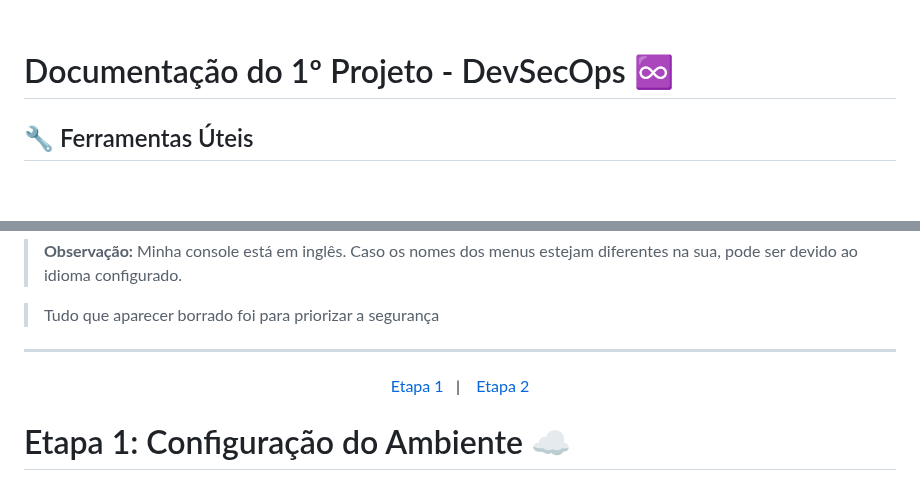
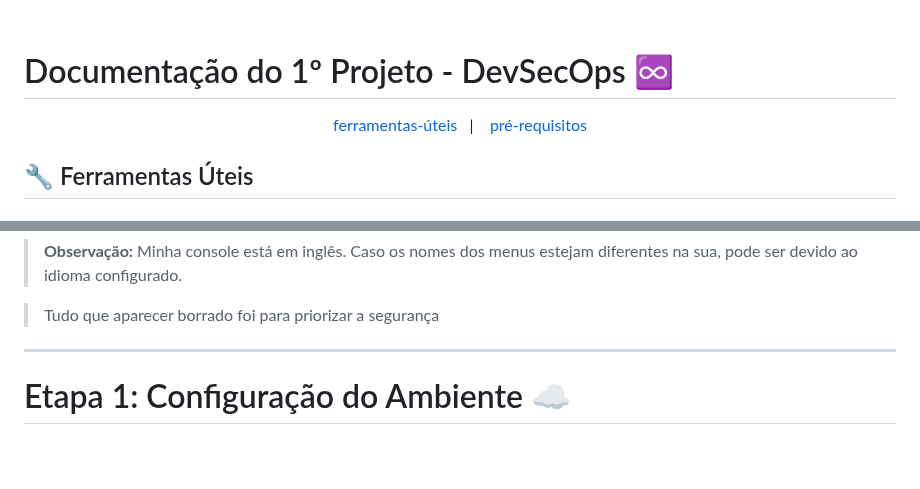
Before and after one commit to andrrade/Project1-CompassUOL-DevSecOps, a Markdown page: README.md, 2 parts joined by grey strips. GitHub-like rendering; blank space fills up the shorter version.

```diff
--- a/README.md
+++ b/README.md
@@ -4,6 +4,12 @@
 <br>
 
 # Documentação do 1º Projeto - DevSecOps ♾️
+
+<p align="center">
+  <a href="#-ferramentas-úteis">ferramentas-úteis</a>&nbsp;&nbsp;&nbsp;|&nbsp;&nbsp;&nbsp;
+  <a href="#-pré-requisitos">pré-requisitos</a>
+</p>
+
 
 ## 🔧 Ferramentas Úteis
 
@@ -31,10 +37,6 @@ Antes de iniciar a configuração, certifique-se de que possui os seguintes requ
 > Tudo que aparecer borrado foi para priorizar a segurança
 ---
 
-<p align="center">
-  <a href="#etapa-1-configuração-do-ambiente">Etapa 1</a>&nbsp;&nbsp;&nbsp;|&nbsp;&nbsp;&nbsp;
-  <a href="#etapa-2-configuração-do-servidor-web">Etapa 2</a>
-</p>
 
 # Etapa 1: Configuração do Ambiente ☁️
 
```
Also changed, not shown: other parts of README.md (+1 -1 lines).
